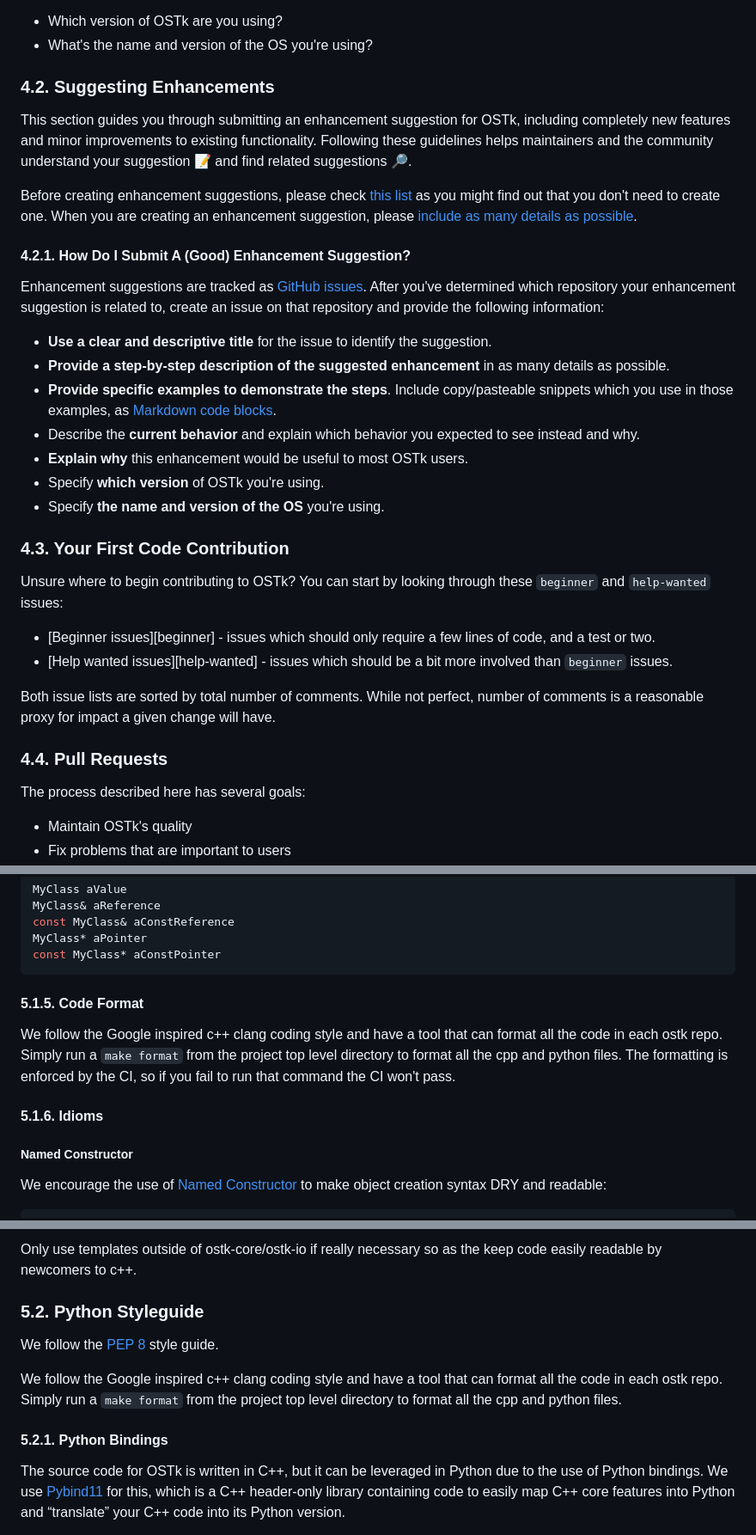
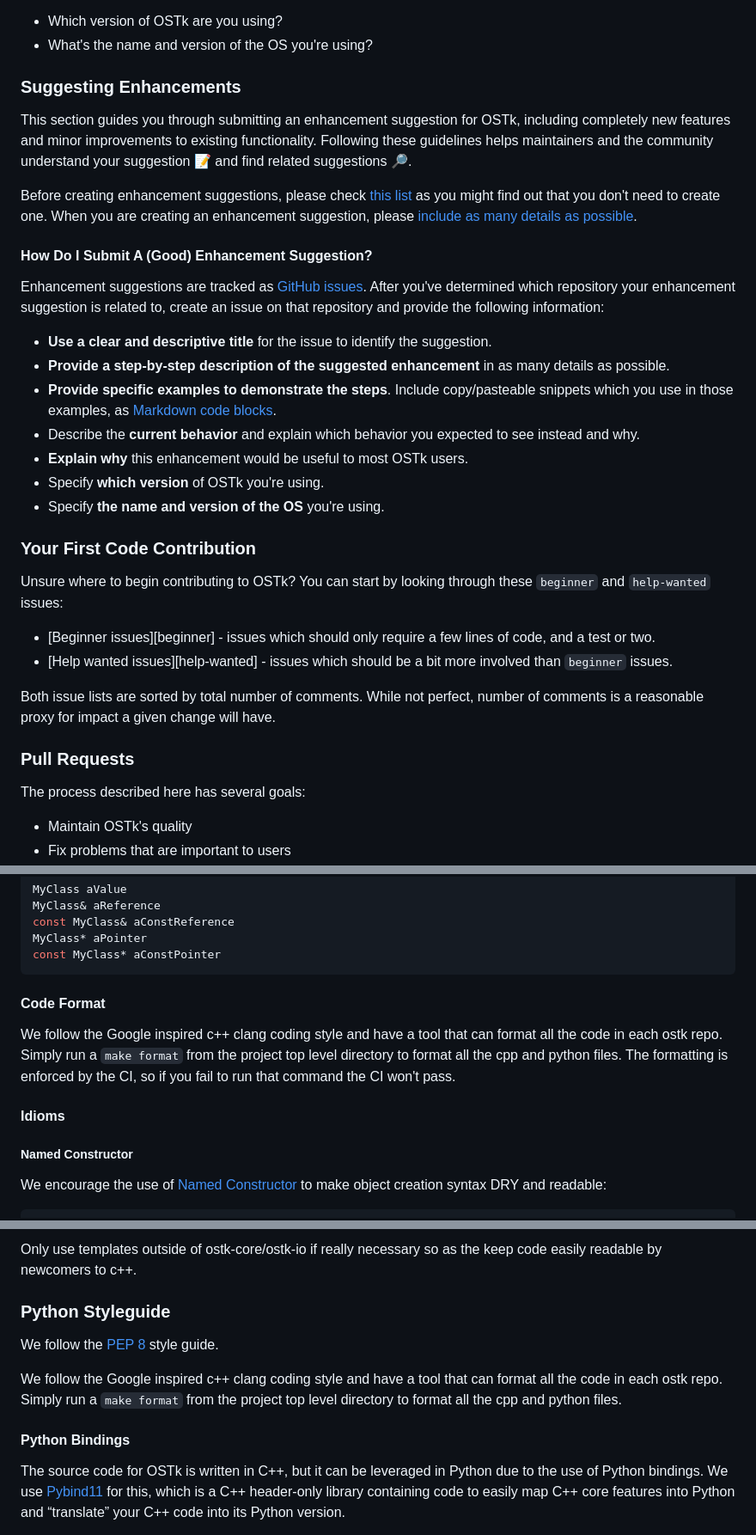
Before and after one commit to open-space-collective/open-space-toolkit, a Markdown page: CONTRIBUTING.md, 3 parts joined by grey strips. Shown: that part at 86% size. Drawn GitHub-style.

````diff
--- a/CONTRIBUTING.md
+++ b/CONTRIBUTING.md
@@ -101,13 +102,13 @@ Include details about your configuration and environment:
 - Which version of OSTk are you using?
 - What's the name and version of the OS you're using?
 
-###  4.2. <a name='SuggestingEnhancements'></a>Suggesting Enhancements
+### Suggesting Enhancements
 
 This section guides you through submitting an enhancement suggestion for OSTk, including completely new features and minor improvements to existing functionality. Following these guidelines helps maintainers and the community understand your suggestion :pencil: and find related suggestions :mag_right:.
 
 Before creating enhancement suggestions, please check [this list](#before-submitting-an-enhancement-suggestion) as you might find out that you don't need to create one. When you are creating an enhancement suggestion, please [include as many details as possible](#how-do-i-submit-a-good-enhancement-suggestion).
 
-####  4.2.1. <a name='HowDoISubmitAGoodEnhancementSuggestion'></a>How Do I Submit A (Good) Enhancement Suggestion?
+#### How Do I Submit A (Good) Enhancement Suggestion?
 
 Enhancement suggestions are tracked as [GitHub issues](https://guides.github.com/features/issues/).
 After you've determined which repository your enhancement suggestion is related to, create an issue on that repository and provide the following information:
@@ -120,7 +121,7 @@ After you've determined which repository your enhancement suggestion is related
 - Specify **which version** of OSTk you're using.
 - Specify **the name and version of the OS** you're using.
 
-###  4.3. <a name='YourFirstCodeContribution'></a>Your First Code Contribution
+### Your First Code Contribution
 
 Unsure where to begin contributing to OSTk? You can start by looking through these `beginner` and `help-wanted` issues:
 
@@ -129,7 +130,7 @@ Unsure where to begin contributing to OSTk? You can start by looking through the
 
 Both issue lists are sorted by total number of comments. While not perfect, number of comments is a reasonable proxy for impact a given change will have.
 
-###  4.4. <a name='PullRequests'></a>Pull Requests
+### Pull Requests
 
 The process described here has several goals:
 
@@ -339,12 +340,12 @@ MyClass* aPointer
 const MyClass* aConstPointer
 ```
 
-####  5.1.5. <a name='CodeFormat'></a>Code Format
+#### Code Format
 
 We follow the Google inspired c++ clang coding style and have a tool that can format all the code in each ostk repo. \
 Simply run a `make format` from the project top level directory to format all the cpp and python files. The formatting is enforced by the CI, so if you fail to run that command the CI won't pass.
 
-####  5.1.6. <a name='Idioms'></a>Idioms
+#### Idioms
 
 ##### Named Constructor
 
@@ -422,14 +423,14 @@ std::unique_ptr<Model> aModelUPtr;
 
 Only use templates outside of ostk-core/ostk-io if really necessary so as the keep code easily readable by newcomers to c++.
 
-###  5.2. <a name='PythonStyleguide'></a>Python Styleguide
+### Python Styleguide
 
 We follow the [PEP 8](https://www.python.org/dev/peps/pep-0008/) style guide.
 
 We follow the Google inspired c++ clang coding style and have a tool that can format all the code in each ostk repo. \
 Simply run a `make format` from the project top level directory to format all the cpp and python files.
 
-####  5.2.1. <a name='PythonBindings'></a>Python Bindings
+#### Python Bindings
 
 The source code for OSTk is written in C++, but it can be leveraged in Python due to the use of Python bindings. We use [Pybind11](https://github.com/pybind/pybind11)  for this, which is a C++ header-only library containing code to easily map C++ core features into Python and “translate” your C++ code into its Python version.
 
````
Also changed, not shown: other parts of CONTRIBUTING.md (+78 -77 lines).
